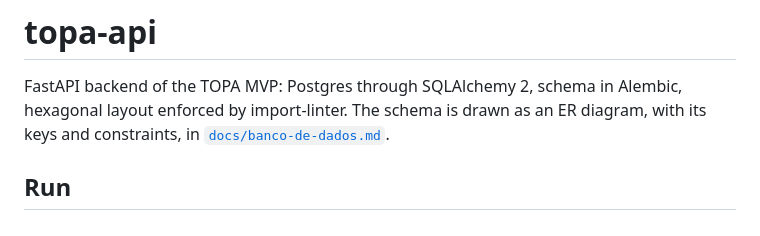
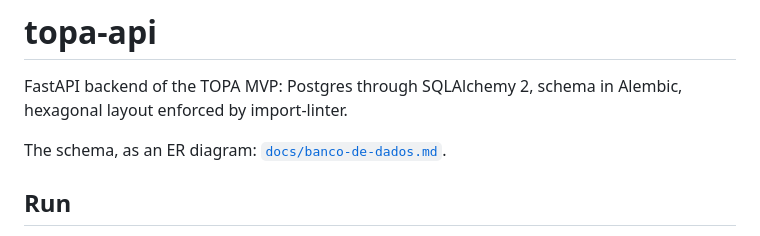
Before and after one commit to kaualimadesouza/EI, a Markdown page: topa/api/README.md, the part around the change. Rendered like a GitHub page.

Commit message:
docs: keep only what the ER diagram cannot show

```diff
--- a/topa/api/README.md
+++ b/topa/api/README.md
@@ -2,7 +2,8 @@
 
 FastAPI backend of the TOPA MVP: Postgres through SQLAlchemy 2, schema in Alembic,
 hexagonal layout enforced by import-linter.
-The schema is drawn as an ER diagram, with its keys and constraints, in [`docs/banco-de-dados.md`](../../docs/banco-de-dados.md).
+
+The schema, as an ER diagram: [`docs/banco-de-dados.md`](../../docs/banco-de-dados.md).
 
 ## Run
 
```
Also changed, not shown: docs/banco-de-dados.md (+37 -63 lines).
